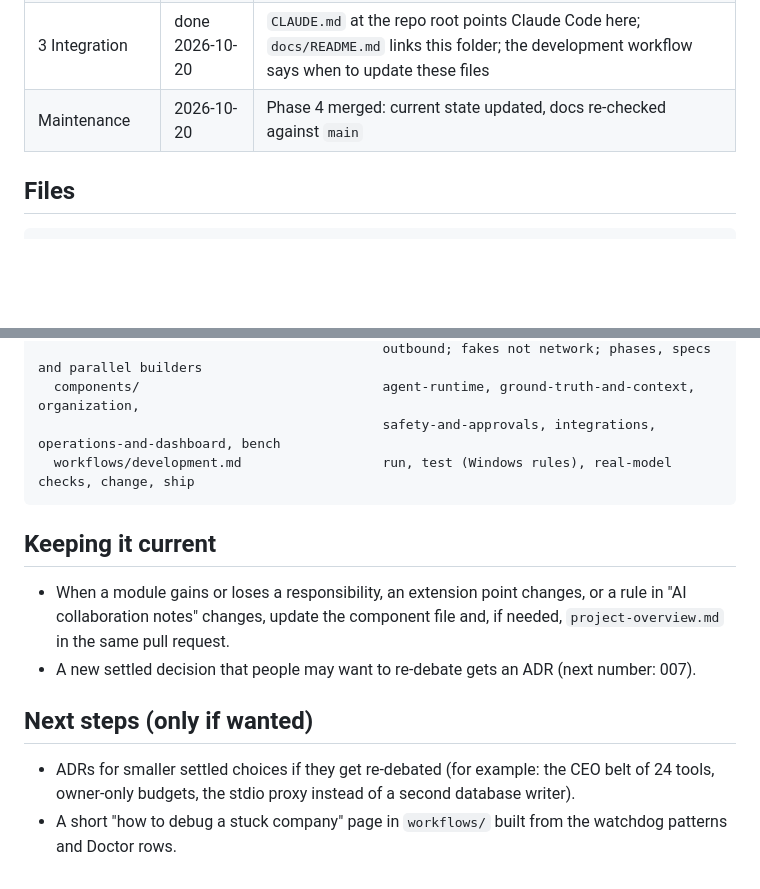
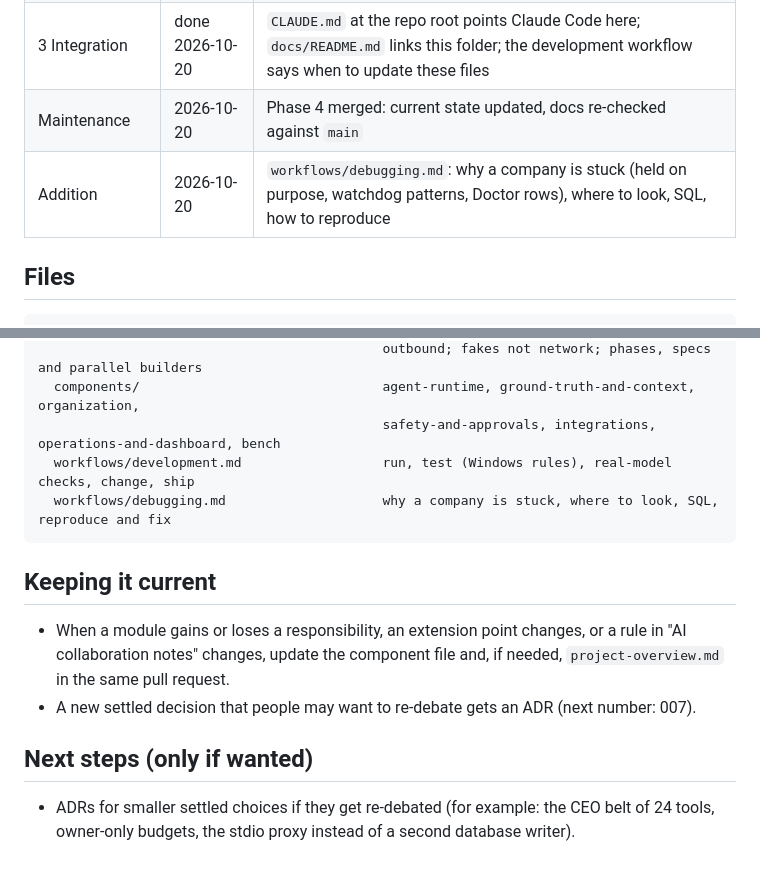
Before and after one commit to JackL725/Holdco, a Markdown page: docs/context/context-engineering-progress.md, 2 parts joined by grey strips. Drawn GitHub-style; blank space fills up the shorter version.

````diff
--- a/docs/context/context-engineering-progress.md
+++ b/docs/context/context-engineering-progress.md
@@ -27,6 +27,7 @@ context engineering: read `docs/context/context-engineering-progress.md`, then h
 | 2 Core documents | done 2026-10-20 | `project-overview.md`, `architecture/system-design.md`, 6 ADRs, 7 component files, `workflows/development.md` |
 | 3 Integration | done 2026-10-20 | `CLAUDE.md` at the repo root points Claude Code here; `docs/README.md` links this folder; the development workflow says when to update these files |
 | Maintenance | 2026-10-20 | Phase 4 merged: current state updated, docs re-checked against `main` |
+| Addition | 2026-10-20 | `workflows/debugging.md`: why a company is stuck (held on purpose, watchdog patterns, Doctor rows), where to look, SQL, how to reproduce |
 
 ## Files
 ```
@@ -40,6 +41,7 @@ docs/context/
   components/                               agent-runtime, ground-truth-and-context, organization,
                                             safety-and-approvals, integrations, operations-and-dashboard, bench
   workflows/development.md                  run, test (Windows rules), real-model checks, change, ship
+  workflows/debugging.md                    why a company is stuck, where to look, SQL, reproduce and fix
 ```
 
 ## Keeping it current
@@ -50,4 +52,3 @@ docs/context/
 ## Next steps (only if wanted)
 - ADRs for smaller settled choices if they get re-debated (for example: the CEO belt of 24 tools, owner-only budgets,
   the stdio proxy instead of a second database writer).
-- A short "how to debug a stuck company" page in `workflows/` built from the watchdog patterns and Doctor rows.
````
Also changed, not shown: docs/context/project-overview.md (+2 -1 lines), 1 other file.
